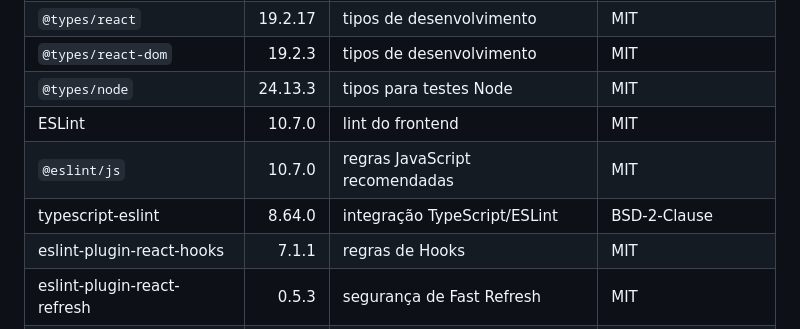
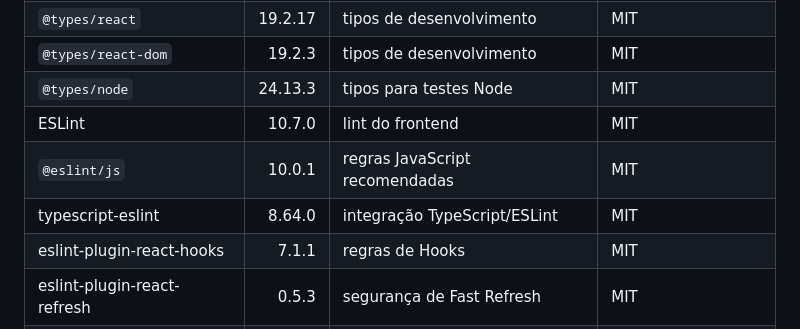
Before and after one commit to zemsoft-br/MeuFinanceiro, a Markdown page: docs/DEPENDENCIES.md, the part around the change. Rendered like a GitHub page.

Commit message:
docs: correct eslint JavaScript package version
Signed-off-by: Vinicius Eduardo Dezem <291430811+zemsoft-br@users.noreply.github.com>

```diff
--- a/docs/DEPENDENCIES.md
+++ b/docs/DEPENDENCIES.md
@@ -51,8 +51,8 @@ Essas ferramentas são instaladas em `.quality-venv` pelo script local e não fa
 | `@types/react-dom` | 19.2.3 | tipos de desenvolvimento | MIT |
 | `@types/node` | 24.13.3 | tipos para testes Node | MIT |
 | ESLint | 10.7.0 | lint do frontend | MIT |
-| `@eslint/js` | 10.7.0 | regras JavaScript recomendadas | MIT |
-| typescript-eslint | 8.64.0 | integração TypeScript/ESLint | BSD-2-Clause |
+| `@eslint/js` | 10.0.1 | regras JavaScript recomendadas | MIT |
+| typescript-eslint | 8.64.0 | integração TypeScript/ESLint | MIT |
 | eslint-plugin-react-hooks | 7.1.1 | regras de Hooks | MIT |
 | eslint-plugin-react-refresh | 0.5.3 | segurança de Fast Refresh | MIT |
 | globals | 17.7.0 | ambientes globais ESLint | MIT |
```
